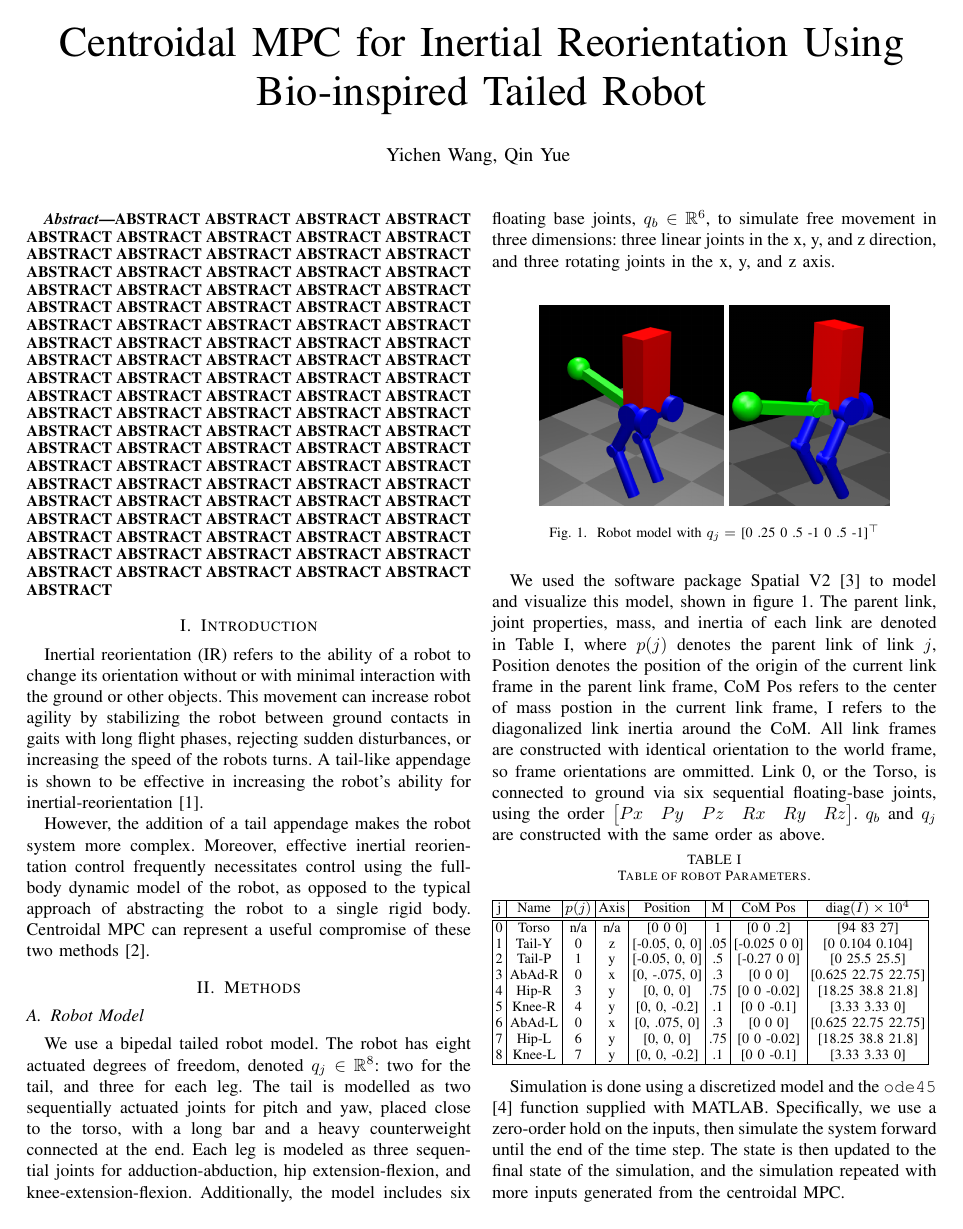
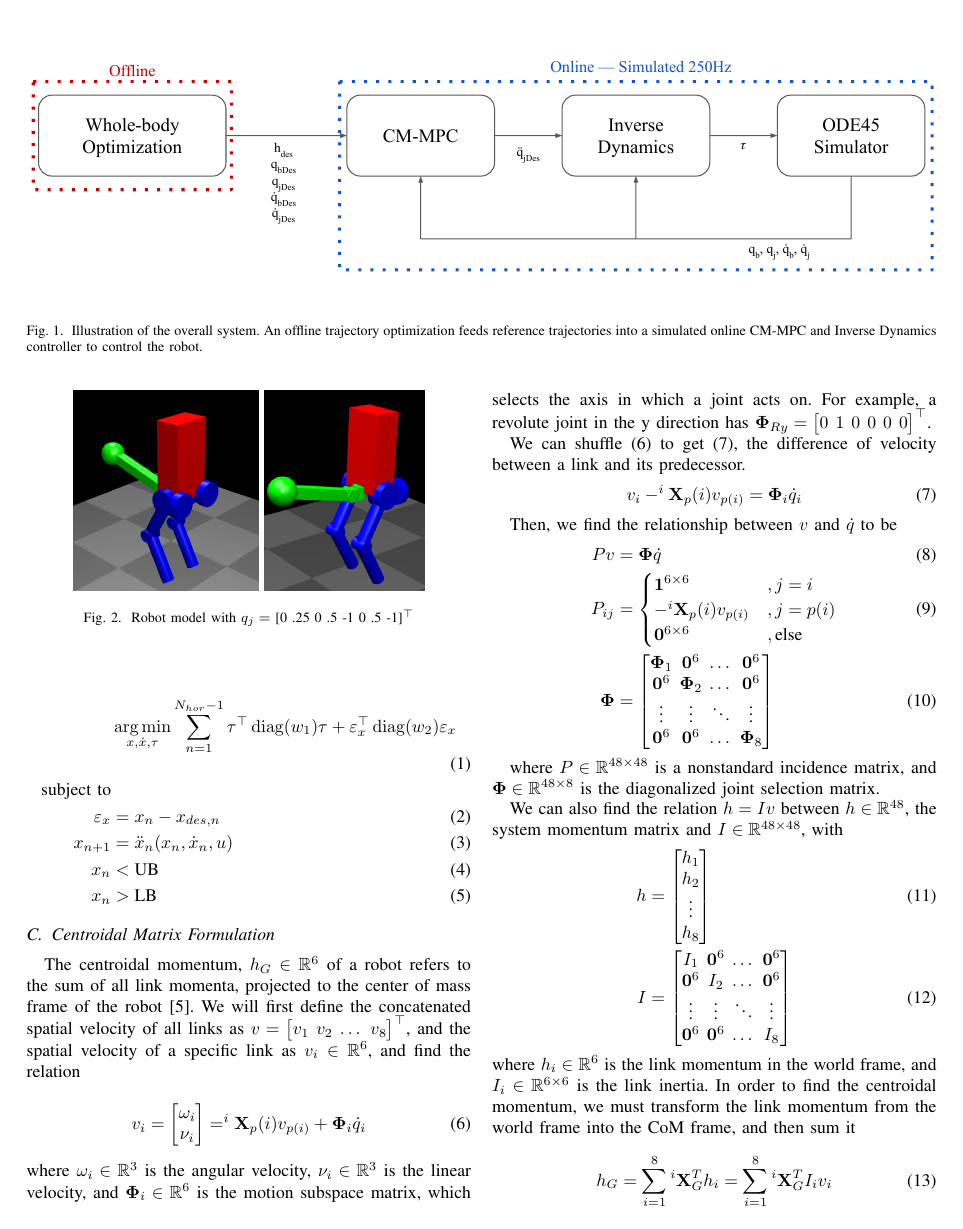
Before and after one commit to yicmwang/lrc_proj, a LaTeX paper (report/lrc_final_report.tex): page 1 of 2 before the commit and page 2 of 3 after it. Compiled offline with pdfLaTeX; a missing font is replaced by an installed copy or a similar font; a LaTeX package or settings file that is missing is left out.

Commit message:
update report

```diff
--- a/report/lrc_final_report.tex
+++ b/report/lrc_final_report.tex
@@ -10,8 +10,15 @@
 \usepackage{textcomp}
 \usepackage{xcolor}
 \setlength{\tabcolsep}{2pt}
+\setlength{\arraycolsep}{2pt}
 \def\BibTeX{{\rm B\kern-.05em{\sc i\kern-.025em b}\kern-.08em
     T\kern-.1667em\lower.7ex\hbox{E}\kern-.125emX}}
+
+
+\DeclareMathOperator*{\argmax}{arg\,max}
+\DeclareMathOperator*{\argmin}{arg\,min}
+\DeclareMathOperator{\diag}{diag}
+
 \begin{document}
 
 \title{Centroidal MPC for Inertial Reorientation Using
@@ -36,7 +43,16 @@ Inertial reorientation (IR) refers to the ability of a robot to change its orien
 
 However, the addition of a tail appendage makes the robot system more complex. Moreover, effective inertial reorientation control frequently necessitates control using the full-body dynamic model of the robot, as opposed to the typical approach of abstracting the robot to a single rigid body. Centroidal MPC can represent a useful compromise of these two methods \cite{dai2014centroid}.
 
+
 \section{Methods}
+
+\begin{figure*}[t]
+    \centering
+    \includegraphics[width = \linewidth]{figures/system_graph.pdf}
+    \caption{Illustration of the overall system. An offline trajectory optimization feeds reference trajectories into a simulated online CM-MPC and Inverse Dynamics controller to control the robot.}
+    \label{fig:system}
+\end{figure*}
+
 \subsection{Robot Model}
 We use a bipedal tailed robot model. The robot has eight actuated degrees of freedom, denoted $q_j \in \mathbb{R}^8 $: two for the tail, and three for each leg. The tail is modelled as two sequentially actuated joints for pitch and yaw, placed close to the torso, with a long bar and a heavy counterweight connected at the end. Each leg is modeled as three sequential joints for adduction-abduction, hip extension-flexion, and knee-extension-flexion. Additionally, the model includes six floating base joints, $q_b \in \mathbb{R}^6 $,  to simulate free movement in three dimensions: three linear joints in the x, y, and z direction, and three rotating joints in the x, y, and z axis.
 
@@ -48,7 +64,7 @@ We use a bipedal tailed robot model. The robot has eight actuated degrees of fre
     \label{fig:robotmodel}
 \end{figure}
 
-We used the software package Spatial V2 \cite{featherstone2008spatialv2} to model and visualize this model, shown in figure \ref{fig:robotmodel}. The parent link, joint properties, mass, and inertia of each link are denoted in Table \ref{tab:robotparams}, where $p(j)$ denotes the parent link of link $j$, Position denotes the position of the origin of the current link frame in the parent link frame, CoM Pos refers to the center of mass postion in the current link frame, I refers to the diagonalized link inertia around the CoM. All link frames are constructed with identical orientation to the world frame, so frame orientations are ommitted. Link 0, or the Torso, is connected to ground via six sequential floating-base joints, using the order $\begin{bmatrix}
+We used the software package Spatial V2 \cite{featherstone2008spatialv2} to model and visualize this model, shown in figure \ref{fig:robotmodel}. The parent link, joint properties, mass, and inertia of each link are denoted in Table \ref{tab:robotparams}, where $p(j)$ denotes the parent link of link $i$, Position denotes the translation portion of the transform from the predecessor frame to the current link frame, $^i \mathbf{X}_p(i)$, CoM Pos refers to the center of mass postion in the current link frame, $I \in \mathbb{R}^{3 \times 3}$ refers to the diagonalized link inertia around the CoM. All link frames are constructed with identical orientation to the world frame when $q_j = \mathbf{0}^8$, so frame orientations are ommitted. Link 0, or the Torso, is connected to ground via six sequential floating-base joints, using the order $\begin{bmatrix}
     Px & Py & Pz & Rx & Ry & Rz
 \end{bmatrix}$. $q_b$ and $q_j$ are constructed with the same order as above.
 \vspace{-5mm}
@@ -57,7 +73,7 @@ We used the software package Spatial V2 \cite{featherstone2008spatialv2} to mode
     \caption{Table of robot Parameters.  }
     \begin{tabular}{|c | c| c |c| c| c| c| c|}
         \hline
-        j & Name & $p(j)$ & Axis & Position& M & CoM Pos & diag$(I) \times 10^4$ \\
+        $i$ & Name & $p(i)$ & Axis & Frame Pos.& M & CoM Pos. & diag$(I) \times 10^4$ \\
         \hline
         \hline
         0 & Torso & n/a & n/a & [0 0 0] & 1 & [0 0 .2]& [94 83 27]\\
@@ -78,4 +94,78 @@ We used the software package Spatial V2 \cite{featherstone2008spatialv2} to mode
 
 Simulation is done using a discretized model and the \texttt{ode45} \cite{shampine1997matlab} function supplied with MATLAB. Specifically, we use a zero-order hold on the inputs, then simulate the system forward until the end of the time step. The state is then updated to the final state of the simulation, and the simulation repeated with more inputs generated from the centroidal MPC.
 
+\subsection{Trajectory Optimization Formulation}
+
+Reference trajectories for online CM-MPC controller are generated using offline trajectory optimization. We formulated the trajectory optimization problem as an NLP, shown as follows
+
+\begin{align}
+    &\argmin_{x, \dot{x}, \tau} \sum^{N_{hor}-1}_{n=1} \tau^\top \diag(w_1) \tau + \varepsilon_x^\top \diag(w_2) \varepsilon_x \\
+     \text{subject to} & \nonumber \\
+     \varepsilon_x & = x_n - x_{des, n} \\
+    x_{n+1} & =\ddot{x}_n(x_n,\dot{x}_n, u) \\
+    x_n &< \text{UB} \\
+    x_n &> \text{LB}
+\end{align}
+
+
+
 \subsection{Centroidal Matrix Formulation}
+
+The centroidal momentum, $h_G \in \mathbb{R}^6$ of a robot refers to the sum of all link momenta, projected to the center of mass frame of the robot \cite{orin2008centroidal}. We will first define the concatenated spatial velocity of all links as $v = \left[ \begin{matrix}
+    v_1 & v_2 & \dots & v_8 \end{matrix}\right]^\top$, and the spatial velocity of a specific link as $v_i \in \mathbb{R}^6$, and find the relation
+
+\begin{equation}
+    v_i = \begin{bmatrix}
+        \omega_i \\ \nu_i
+    \end{bmatrix} = ^i \mathbf{X}_p(i) v_{p(i)} + \mathbf{\Phi}_i \dot{q}_i
+    \label{eq:vi}
+\end{equation}
+where $\omega_i \in \mathbb{R}^3$ is the angular velocity, $\nu_i \in \mathbb{R}^3$ is the linear velocity, and $\mathbf{\Phi}_i \in \mathbb{R}^6$ is the motion subspace matrix, which selects the axis in which a joint acts on. For example, a revolute joint in the y direction has $\mathbf{\Phi}_{Ry} = \left[ \begin{matrix}
+0 & 1 & 0 & 0 & 0 & 0 \end{matrix}\right]^\top$.
+
+We can shuffle (\ref{eq:vi}) to get (\ref{eq:vi2}), the difference of velocity between a link and its predecessor.
+\begin{equation}
+    v_i - ^i \mathbf{X}_p(i) v_{p(i)} = \mathbf{\Phi}_i \dot{q}_i
+    \label{eq:vi2}
+\end{equation}
+
+Then, we find the relationship between $v$ and $\dot{q}$ to be
+\begin{align}
+    P v &=  \mathbf{\Phi} \dot{q} \\
+    P_{ij} &= \begin{cases}
+        \mathbf{1}^{6\times 6}&, j = i\\
+        - ^i \mathbf{X}_p(i) v_{p(i)}&, j = p(i) \\
+        \mathbf{0}^{6\times 6} &, \text{else} \\
+    \end{cases} \\
+    \mathbf{\Phi} &= \begin{bmatrix}
+        \mathbf{\Phi}_1 & \mathbf{0}^{6} & \dots & \mathbf{0}^{6} \\
+        \mathbf{0}^{6} & \mathbf{\Phi}_2 & \dots  & \mathbf{0}^{6} \\
+        \vdots & \vdots & \ddots & \vdots\\
+        \mathbf{0}^{6} &\mathbf{0}^{6} &\dots & \mathbf{\Phi}_8
+    \end{bmatrix}
+\end{align}
+
+where $P \in \mathbb{R}^{48\times 48}$ is a nonstandard incidence matrix, and $\mathbf{\Phi} \in \mathbb{R}^{48 \times 8}$ is the diagonalized joint selection matrix.
+
+We can also find the relation $h = I v$ between $h \in \mathbb{R}^{48}$, the system momentum matrix and $I \in \mathbb{R}^{48 \times 48}$, with
+\begin{align}
+    h & = \begin{bmatrix}
+        h_1 \\ h_2 \\ \vdots \\ h_8
+    \end{bmatrix} \\
+    I & = \begin{bmatrix}
+        I_1 & \mathbf{0}^{6} & \dots & \mathbf{0}^{6} \\
+        \mathbf{0}^{6} & I_2 & \dots  & \mathbf{0}^{6} \\
+        \vdots & \vdots & \ddots & \vdots\\
+        \mathbf{0}^{6} &\mathbf{0}^{6} &\dots & I_8
+    \end{bmatrix}
+\end{align}
+where $h_i \in \mathbb{R}^6 $ is the link momentum in the world frame, and $I_i \in \mathbb{R}^{6 \times 6}$ is the link inertia. In order to find the centroidal momentum, we must transform the link momentum from the world frame into the CoM frame, and then sum it
+
+\begin{equation}
+    h_G = \sum^8_{i=1} {}^i\mathbf{X}^T_G h_i = \sum^8_{i=1} {}^i\mathbf{X}^T_G I_i v_i
+\end{equation}
+Using matrix manipulation to subsitute the summation, we find
+\begin{equation}
+    h_G = \mathbf{X}^T_G I P^{-1} \mathbf{\Phi} \dot{q}
+    \label{eq:hg}
+\end{equation}
```
Also changed, not shown: report/yichen.bib (+23 -0 lines), report/figures/system_graph.pdf (added), report/lrc_final_report.pdf, report/lrc_final_report.tex (13 more changed lines).
